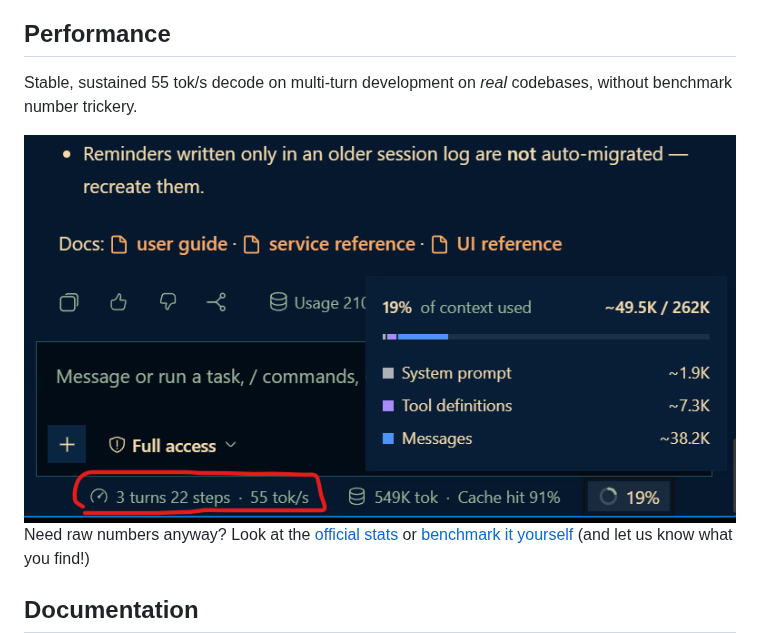
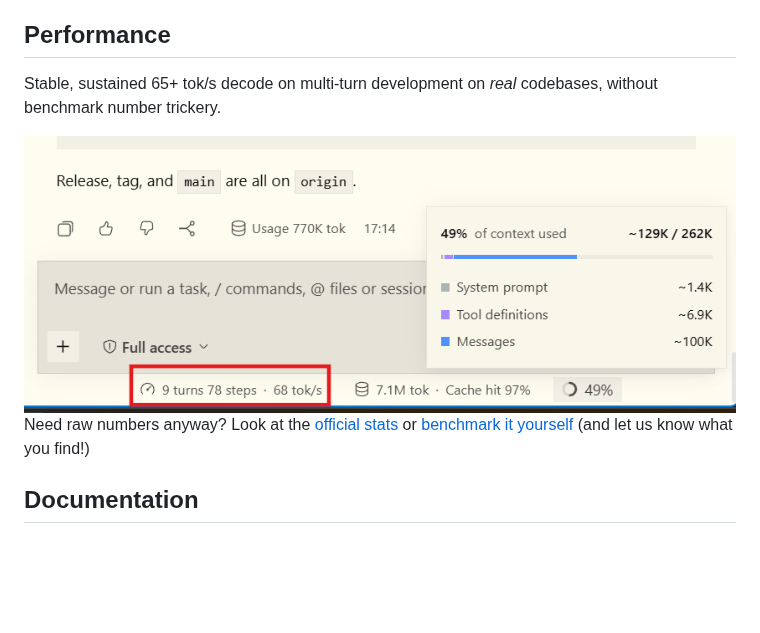
Before and after one commit to claudejaune/Qwen3.8-Halogen-Flash-Strix-Halo, a Markdown page: README.md, the part around the change. GitHub-like rendering; pictures changed too: docs/assets/performance-55-tok-s.png (deleted), docs/assets/performance-68-tok-s.png (added); blank space fills up the shorter version.

Commit message:
Swap in the 68 tok/s performance screenshot
docs/assets/performance-68-tok-s.png replaces the 55 tok/s capture; the img size matches the new 850x331 aspect.

```diff
--- a/README.md
+++ b/README.md
@@ -79,9 +79,9 @@ Point your harness to the IP address, port (`http://127.0.0.1:8731/v1` by defaul
 
 ## Performance
 
-Stable, sustained 55 tok/s decode on multi-turn development on *real* codebases, without benchmark number trickery.
+Stable, sustained 65+ tok/s decode on multi-turn development on *real* codebases, without benchmark number trickery.
 
-<img width="784" height="427" alt="Halogen Flash performance at 55 tok/s" src="docs/assets/performance-55-tok-s.png" />
+<img width="784" height="305" alt="Halogen Flash performance at 68 tok/s" src="docs/assets/performance-68-tok-s.png" />
 
 Need raw numbers anyway? Look at the [official stats](https://github.com/peonist-ai/halogen-flash-server#measured) or [benchmark it yourself](https://github.com/peonist-ai/halogen-flash-server#measuring-a-checkpoint) (and let us know what you find!)
 
```
